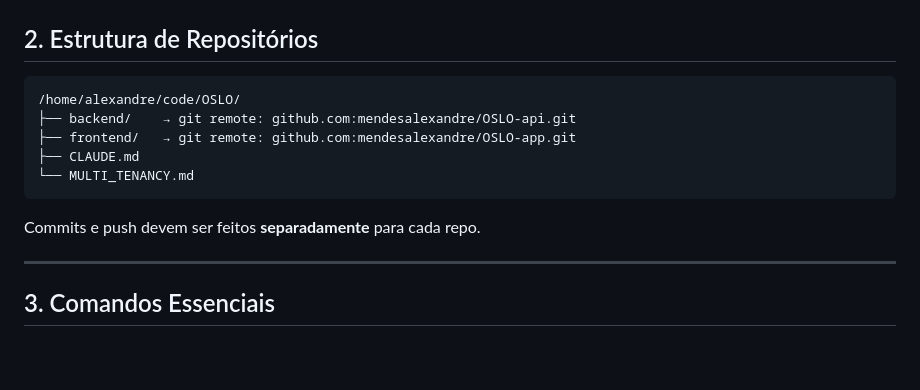
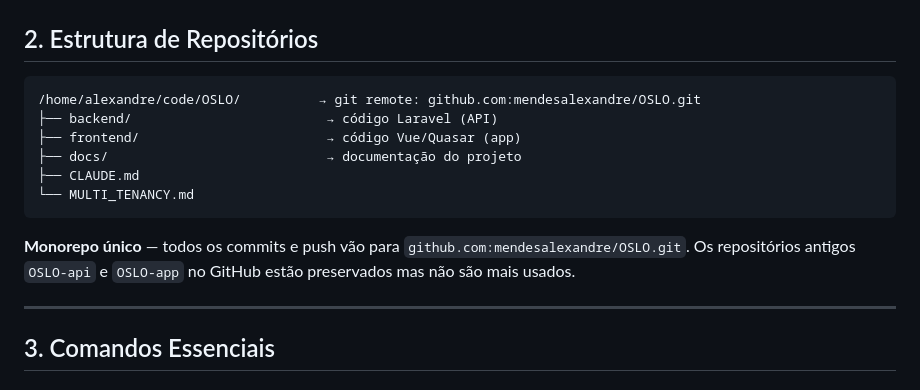
Before and after one commit to mendesalexandre/OSLO, a Markdown page: CLAUDE.md, the part around the change. Drawn GitHub-style; blank space fills up the shorter version.

Commit message:
docs: atualizar CLAUDE.md para refletir monorepo único
Co-Authored-By: Claude Sonnet 4.6 <noreply@anthropic.com>

````diff
--- a/CLAUDE.md
+++ b/CLAUDE.md
@@ -23,14 +23,16 @@ Cada cartório (empresa cliente) possui seus próprios dados isolados por `empre
 ## 2. Estrutura de Repositórios
 
 ```
-/home/alexandre/code/OSLO/
-├── backend/    → git remote: github.com:mendesalexandre/OSLO-api.git
-├── frontend/   → git remote: github.com:mendesalexandre/OSLO-app.git
+/home/alexandre/code/OSLO/          → git remote: github.com:mendesalexandre/OSLO.git
+├── backend/                         → código Laravel (API)
+├── frontend/                        → código Vue/Quasar (app)
+├── docs/                            → documentação do projeto
 ├── CLAUDE.md
 └── MULTI_TENANCY.md
 ```
 
-Commits e push devem ser feitos **separadamente** para cada repo.
+**Monorepo único** — todos os commits e push vão para `github.com:mendesalexandre/OSLO.git`.
+Os repositórios antigos `OSLO-api` e `OSLO-app` no GitHub estão preservados mas não são mais usados.
 
 ---
 
````
